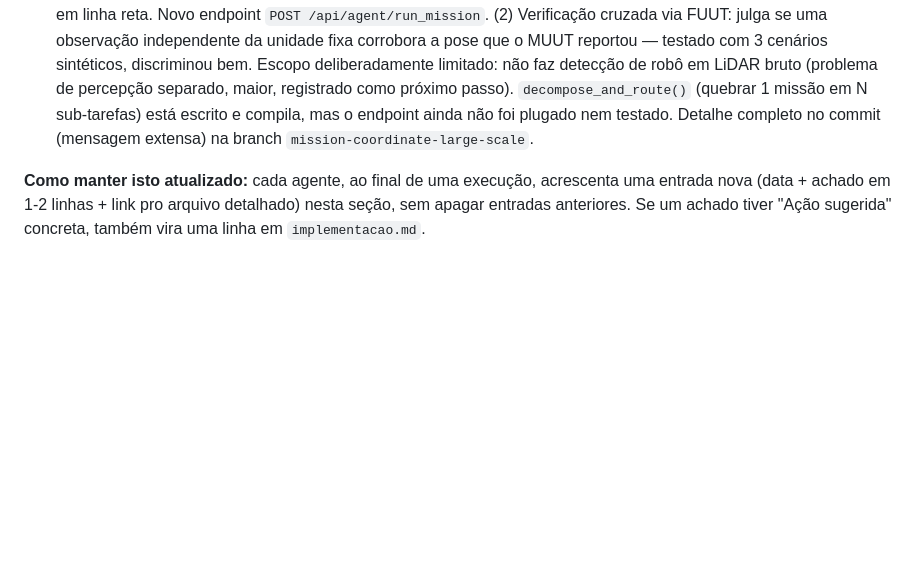
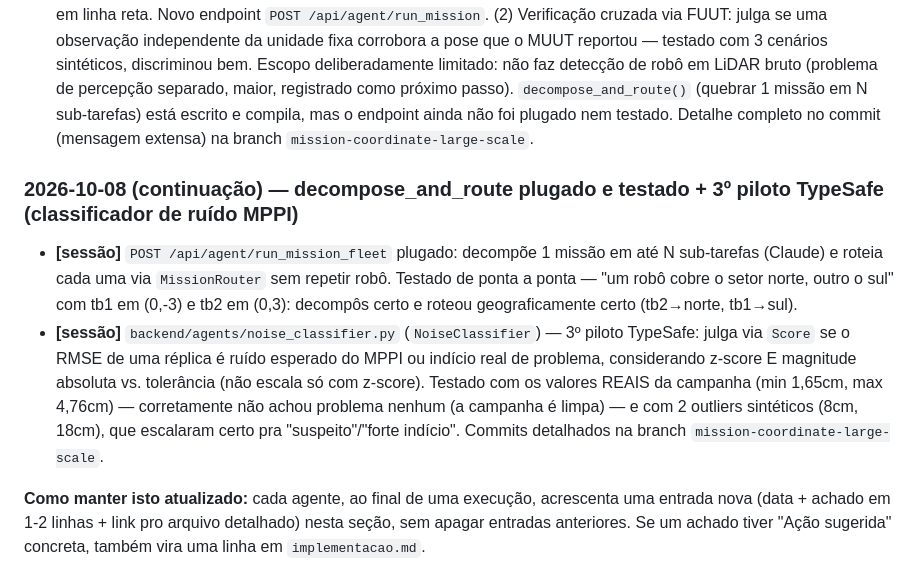
Before and after one commit to eduardowanderleyde/fleet-ui, a Markdown page: memory.md, the part around the change. GitHub-like rendering; blank space fills up the shorter version.

Commit message:
memory.md: registra endpoint plugado e 3º piloto TypeSafe
Co-Authored-By: Claude Sonnet 5 <noreply@anthropic.com>

```diff
--- a/memory.md
+++ b/memory.md
@@ -422,6 +422,22 @@ código/experimento a partir desses achados (ou está pendente de decisão).
   não foi plugado nem testado. Detalhe completo no commit (mensagem
   extensa) na branch `mission-coordinate-large-scale`.
 
+### 2026-10-08 (continuação) — decompose_and_route plugado e testado + 3º piloto TypeSafe (classificador de ruído MPPI)
+
+- **[sessão]** `POST /api/agent/run_mission_fleet` plugado: decompõe 1
+  missão em até N sub-tarefas (Claude) e roteia cada uma via
+  `MissionRouter` sem repetir robô. Testado de ponta a ponta — "um robô
+  cobre o setor norte, outro o sul" com tb1 em (0,-3) e tb2 em (0,3):
+  decompôs certo e roteou geograficamente certo (tb2→norte, tb1→sul).
+- **[sessão]** `backend/agents/noise_classifier.py` (`NoiseClassifier`) —
+  3º piloto TypeSafe: julga via `Score` se o RMSE de uma réplica é ruído
+  esperado do MPPI ou indício real de problema, considerando z-score E
+  magnitude absoluta vs. tolerância (não escala só com z-score). Testado
+  com os valores REAIS da campanha (min 1,65cm, max 4,76cm) — corretamente
+  não achou problema nenhum (a campanha é limpa) — e com 2 outliers
+  sintéticos (8cm, 18cm), que escalaram certo pra "suspeito"/"forte
+  indício". Commits detalhados na branch `mission-coordinate-large-scale`.
+
 **Como manter isto atualizado:** cada agente, ao final de uma execução,
 acrescenta uma entrada nova (data + achado em 1-2 linhas + link pro arquivo
 detalhado) nesta seção, sem apagar entradas anteriores. Se um achado tiver
```
